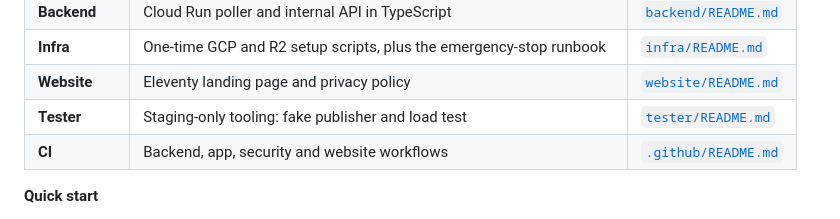
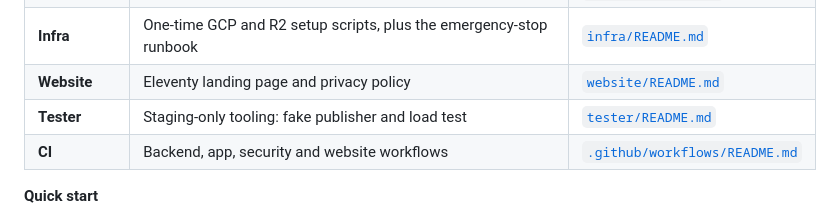
Before and after one commit to thisisnsh/alldayidreamaboutsports, a Markdown page: README.md, the part around the change. Drawn GitHub-style.

Commit message:
Move CI notes out of the repo README slot
- GitHub prefers .github/README.md over the root README on the repo page
- Move the workflow notes next to the workflows and update the link

```diff
--- a/README.md
+++ b/README.md
@@ -136,7 +136,7 @@ Pick which screen the alerts appear on. The app follows light and dark mode, can
 | **Infra** | One-time GCP and R2 setup scripts, plus the emergency-stop runbook | [`infra/README.md`](infra/README.md) |
 | **Website** | Eleventy landing page and privacy policy | [`website/README.md`](website/README.md) |
 | **Tester** | Staging-only tooling: fake publisher and load test | [`tester/README.md`](tester/README.md) |
-| **CI** | Backend, app, security and website workflows | [`.github/README.md`](.github/README.md) |
+| **CI** | Backend, app, security and website workflows | [`.github/workflows/README.md`](.github/workflows/README.md) |
 
 **Quick start**
 
```
Also changed, not shown: .github/workflows/README.md (renamed from .github/README.md).
